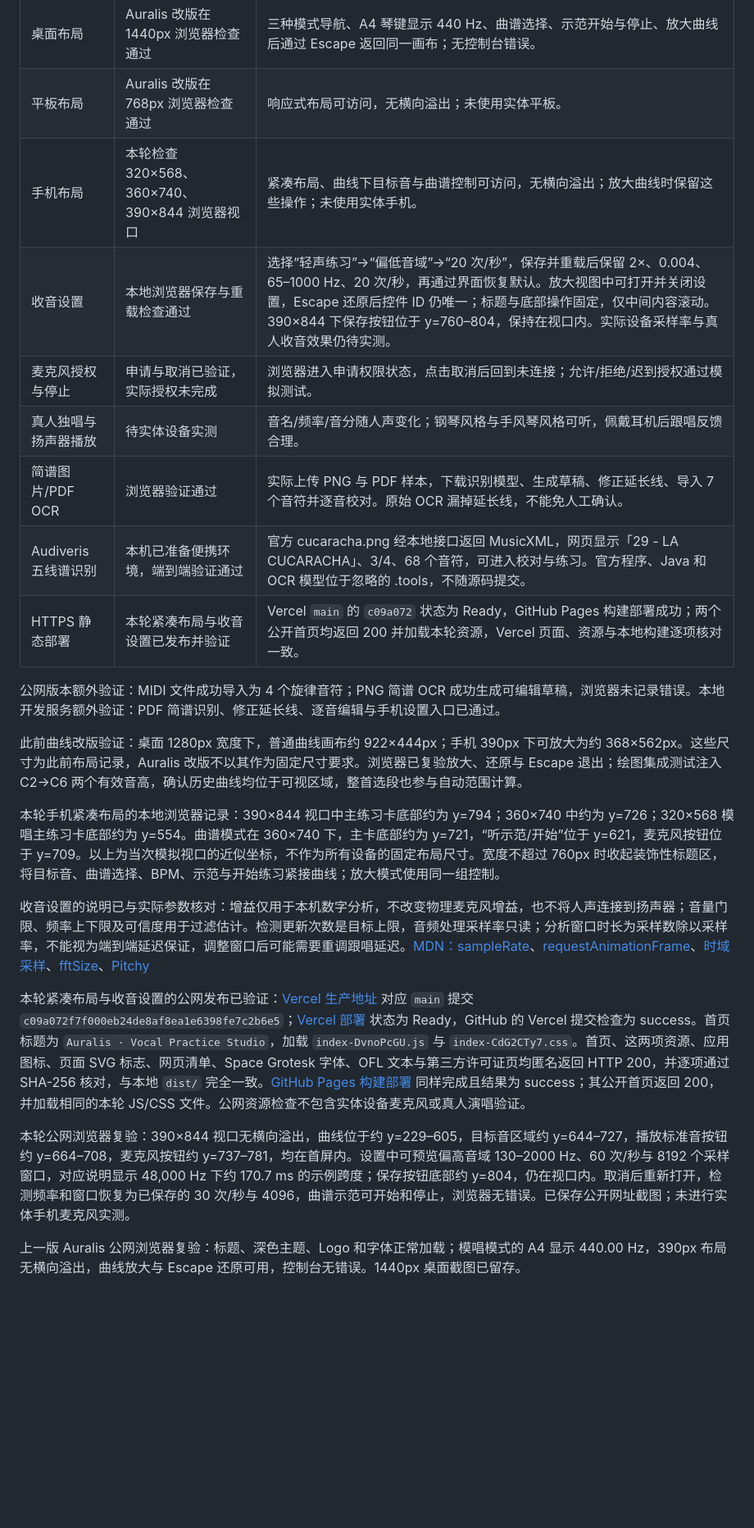
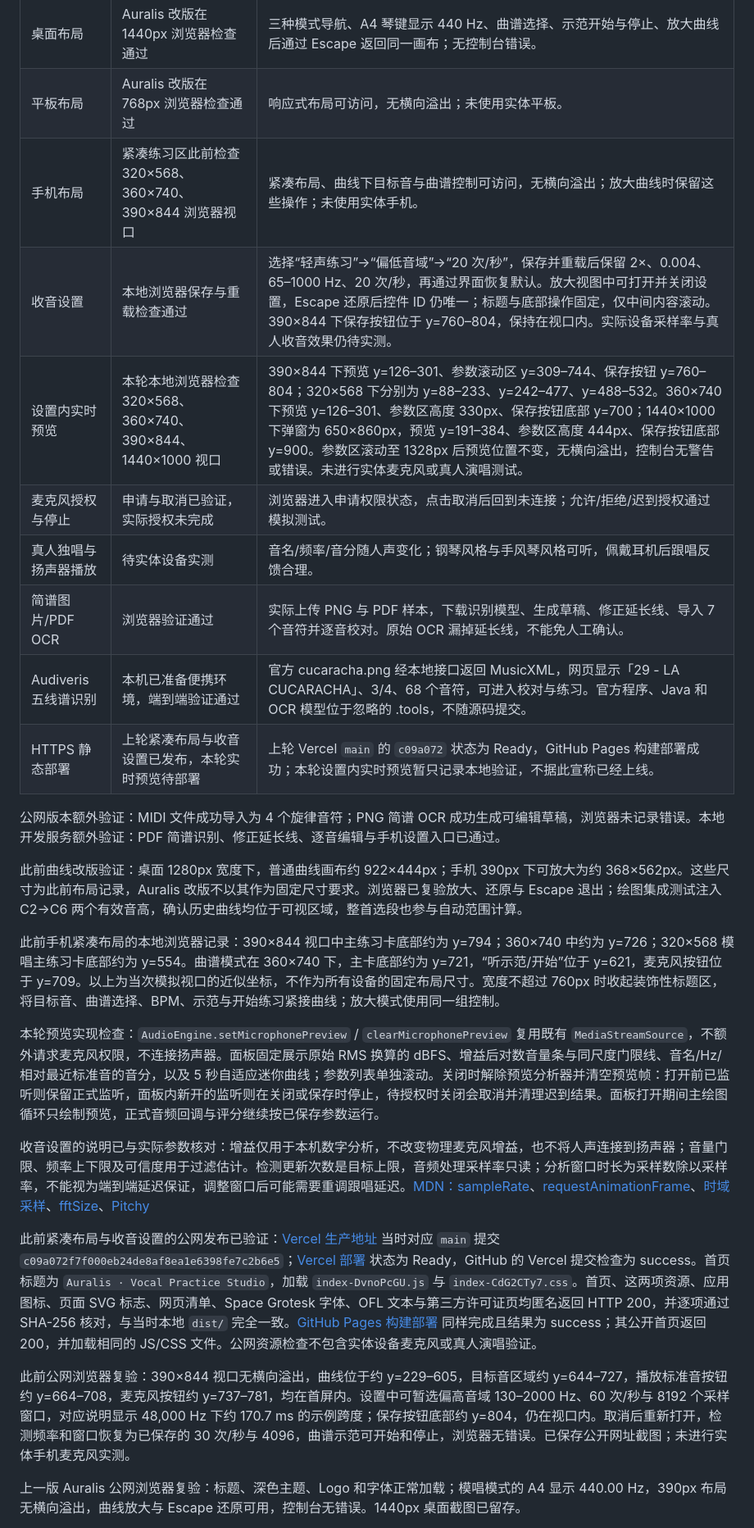
Before and after one commit to Ruoyu-Tianyi/singing-key-practice, a Markdown page: docs/VERIFICATION.md, the part around one of its changes. Shown at 82% size. Drawn GitHub-style; blank space fills up the shorter version.

Commit message:
Add live microphone previews inside settings

```diff
--- a/docs/VERIFICATION.md
+++ b/docs/VERIFICATION.md
@@ -24,25 +26,28 @@ Python 的两项单元测试没有调用真实 Audiveris；另已实际运行官
 | --- | --- | --- |
 | 桌面布局 | Auralis 改版在 1440px 浏览器检查通过 | 三种模式导航、A4 琴键显示 440 Hz、曲谱选择、示范开始与停止、放大曲线后通过 Escape 返回同一画布；无控制台错误。 |
 | 平板布局 | Auralis 改版在 768px 浏览器检查通过 | 响应式布局可访问，无横向溢出；未使用实体平板。 |
-| 手机布局 | 本轮检查 320×568、360×740、390×844 浏览器视口 | 紧凑布局、曲线下目标音与曲谱控制可访问，无横向溢出；放大曲线时保留这些操作；未使用实体手机。 |
+| 手机布局 | 紧凑练习区此前检查 320×568、360×740、390×844 浏览器视口 | 紧凑布局、曲线下目标音与曲谱控制可访问，无横向溢出；放大曲线时保留这些操作；未使用实体手机。 |
 | 收音设置 | 本地浏览器保存与重载检查通过 | 选择“轻声练习”→“偏低音域”→“20 次/秒”，保存并重载后保留 2×、0.004、65–1000 Hz、20 次/秒，再通过界面恢复默认。放大视图中可打开并关闭设置，Escape 还原后控件 ID 仍唯一；标题与底部操作固定，仅中间内容滚动。390×844 下保存按钮位于 y=760–804，保持在视口内。实际设备采样率与真人收音效果仍待实测。 |
+| 设置内实时预览 | 本轮本地浏览器检查 320×568、360×740、390×844、1440×1000 视口 | 390×844 下预览 y=126–301、参数滚动区 y=309–744、保存按钮 y=760–804；320×568 下分别为 y=88–233、y=242–477、y=488–532。360×740 下预览 y=126–301、参数区高度 330px、保存按钮底部 y=700；1440×1000 下弹窗为 650×860px，预览 y=191–384、参数区高度 444px、保存按钮底部 y=900。参数区滚动至 1328px 后预览位置不变，无横向溢出，控制台无警告或错误。未进行实体麦克风或真人演唱测试。 |
 | 麦克风授权与停止 | 申请与取消已验证，实际授权未完成 | 浏览器进入申请权限状态，点击取消后回到未连接；允许/拒绝/迟到授权通过模拟测试。 |
 | 真人独唱与扬声器播放 | 待实体设备实测 | 音名/频率/音分随人声变化；钢琴风格与手风琴风格可听，佩戴耳机后跟唱反馈合理。 |
 | 简谱图片/PDF OCR | 浏览器验证通过 | 实际上传 PNG 与 PDF 样本，下载识别模型、生成草稿、修正延长线、导入 7 个音符并逐音校对。原始 OCR 漏掉延长线，不能免人工确认。 |
 | Audiveris 五线谱识别 | 本机已准备便携环境，端到端验证通过 | 官方 cucaracha.png 经本地接口返回 MusicXML，网页显示「29 - LA CUCARACHA」、3/4、68 个音符，可进入校对与练习。官方程序、Java 和 OCR 模型位于忽略的 .tools，不随源码提交。 |
-| HTTPS 静态部署 | 本轮紧凑布局与收音设置已发布并验证 | Vercel `main` 的 `c09a072` 状态为 Ready，GitHub Pages 构建部署成功；两个公开首页均返回 200 并加载本轮资源，Vercel 页面、资源与本地构建逐项核对一致。 |
+| HTTPS 静态部署 | 上轮紧凑布局与收音设置已发布，本轮实时预览待部署 | 上轮 Vercel `main` 的 `c09a072` 状态为 Ready，GitHub Pages 构建部署成功；本轮设置内实时预览暂只记录本地验证，不据此宣称已经上线。 |
 
 公网版本额外验证：MIDI 文件成功导入为 4 个旋律音符；PNG 简谱 OCR 成功生成可编辑草稿，浏览器未记录错误。本地开发服务额外验证：PDF 简谱识别、修正延长线、逐音编辑与手机设置入口已通过。
 
 此前曲线改版验证：桌面 1280px 宽度下，普通曲线画布约 922×444px；手机 390px 下可放大为约 368×562px。这些尺寸为此前布局记录，Auralis 改版不以其作为固定尺寸要求。浏览器已复验放大、还原与 Escape 退出；绘图集成测试注入 C2→C6 两个有效音高，确认历史曲线均位于可视区域，整首选段也参与自动范围计算。
 
-本轮手机紧凑布局的本地浏览器记录：390×844 视口中主练习卡底部约为 y=794；360×740 中约为 y=726；320×568 模唱主练习卡底部约为 y=554。曲谱模式在 360×740 下，主卡底部约为 y=721，“听示范/开始”位于 y=621，麦克风按钮位于 y=709。以上为当次模拟视口的近似坐标，不作为所有设备的固定布局尺寸。宽度不超过 760px 时收起装饰性标题区，将目标音、曲谱选择、BPM、示范与开始练习紧接曲线；放大模式使用同一组控制。
+此前手机紧凑布局的本地浏览器记录：390×844 视口中主练习卡底部约为 y=794；360×740 中约为 y=726；320×568 模唱主练习卡底部约为 y=554。曲谱模式在 360×740 下，主卡底部约为 y=721，“听示范/开始”位于 y=621，麦克风按钮位于 y=709。以上为当次模拟视口的近似坐标，不作为所有设备的固定布局尺寸。宽度不超过 760px 时收起装饰性标题区，将目标音、曲谱选择、BPM、示范与开始练习紧接曲线；放大模式使用同一组控制。
+
+本轮预览实现检查：`AudioEngine.setMicrophonePreview` / `clearMicrophonePreview` 复用既有 `MediaStreamSource`，不额外请求麦克风权限，不连接扬声器。面板固定展示原始 RMS 换算的 dBFS、增益后对数音量条与同尺度门限线、音名/Hz/相对最近标准音的音分，以及 5 秒自适应迷你曲线；参数列表单独滚动。关闭时解除预览分析器并清空预览帧：打开前已监听则保留正式监听，面板内新开的监听则在关闭或保存时停止，待授权时关闭会取消并清理迟到结果。面板打开期间主绘图循环只绘制预览，正式音频回调与评分继续按已保存参数运行。
 
 收音设置的说明已与实际参数核对：增益仅用于本机数字分析，不改变物理麦克风增益，也不将人声连接到扬声器；音量门限、频率上下限及可信度用于过滤估计。检测更新次数是目标上限，音频处理采样率只读；分析窗口时长为采样数除以采样率，不能视为端到端延迟保证，调整窗口后可能需要重调跟唱延迟。[MDN：sampleRate](https://developer.mozilla.org/en-US/docs/Web/API/BaseAudioContext/sampleRate)、[requestAnimationFrame](https://developer.mozilla.org/en-US/docs/Web/API/Window/requestAnimationFrame)、[时域采样](https://developer.mozilla.org/en-US/docs/Web/API/AnalyserNode/getFloatTimeDomainData)、[fftSize](https://developer.mozilla.org/en-US/docs/Web/API/AnalyserNode/fftSize)、[Pitchy](https://github.com/ianprime0509/pitchy)
 
-本轮紧凑布局与收音设置的公网发布已验证：[Vercel 生产地址](https://singing-key-practice.vercel.app/) 对应 `main` 提交 `c09a072f7f000eb24de8af8ea1e6398fe7c2b6e5`；[Vercel 部署](https://vercel.com/ruoyu3/singing-key-practice/76XGpbEJrkD6oS6yNWsV8NomSmFQ) 状态为 Ready，GitHub 的 Vercel 提交检查为 success。首页标题为 `Auralis · Vocal Practice Studio`，加载 `index-DvnoPcGU.js` 与 `index-CdG2CTy7.css`。首页、这两项资源、应用图标、页面 SVG 标志、网页清单、Space Grotesk 字体、OFL 文本与第三方许可证页均匿名返回 HTTP 200，并逐项通过 SHA-256 核对，与本地 `dist/` 完全一致。[GitHub Pages 构建部署](https://github.com/Ruoyu-Tianyi/singing-key-practice/actions/runs/39966105559) 同样完成且结果为 success；其公开首页返回 200，并加载相同的本轮 JS/CSS 文件。公网资源检查不包含实体设备麦克风或真人演唱验证。
+此前紧凑布局与收音设置的公网发布已验证：[Vercel 生产地址](https://singing-key-practice.vercel.app/) 当时对应 `main` 提交 `c09a072f7f000eb24de8af8ea1e6398fe7c2b6e5`；[Vercel 部署](https://vercel.com/ruoyu3/singing-key-practice/76XGpbEJrkD6oS6yNWsV8NomSmFQ) 状态为 Ready，GitHub 的 Vercel 提交检查为 success。首页标题为 `Auralis · Vocal Practice Studio`，加载 `index-DvnoPcGU.js` 与 `index-CdG2CTy7.css`。首页、这两项资源、应用图标、页面 SVG 标志、网页清单、Space Grotesk 字体、OFL 文本与第三方许可证页均匿名返回 HTTP 200，并逐项通过 SHA-256 核对，与当时本地 `dist/` 完全一致。[GitHub Pages 构建部署](https://github.com/Ruoyu-Tianyi/singing-key-practice/actions/runs/39966105559) 同样完成且结果为 success；其公开首页返回 200，并加载相同的 JS/CSS 文件。公网资源检查不包含实体设备麦克风或真人演唱验证。
 
-本轮公网浏览器复验：390×844 视口无横向溢出，曲线位于约 y=229–605，目标音区域约 y=644–727，播放标准音按钮约 y=664–708，麦克风按钮约 y=737–781，均在首屏内。设置中可预览偏高音域 130–2000 Hz、60 次/秒与 8192 个采样窗口，对应说明显示 48,000 Hz 下约 170.7 ms 的示例跨度；保存按钮底部约 y=804，仍在视口内。取消后重新打开，检测频率和窗口恢复为已保存的 30 次/秒与 4096，曲谱示范可开始和停止，浏览器无错误。已保存公开网址截图；未进行实体手机麦克风实测。
+此前公网浏览器复验：390×844 视口无横向溢出，曲线位于约 y=229–605，目标音区域约 y=644–727，播放标准音按钮约 y=664–708，麦克风按钮约 y=737–781，均在首屏内。设置中可暂选偏高音域 130–2000 Hz、60 次/秒与 8192 个采样窗口，对应说明显示 48,000 Hz 下约 170.7 ms 的示例跨度；保存按钮底部约 y=804，仍在视口内。取消后重新打开，检测频率和窗口恢复为已保存的 30 次/秒与 4096，曲谱示范可开始和停止，浏览器无错误。已保存公开网址截图；未进行实体手机麦克风实测。
 
 上一版 Auralis 公网浏览器复验：标题、深色主题、Logo 和字体正常加载；模唱模式的 A4 显示 440.00 Hz，390px 布局无横向溢出，曲线放大与 Escape 还原可用，控制台无错误。1440px 桌面截图已留存。
 
```
Also changed, not shown: other parts of docs/VERIFICATION.md (+6 -4 lines), README.md (+6 -2 lines), docs/preview-settings.jpg, 7 other files.
